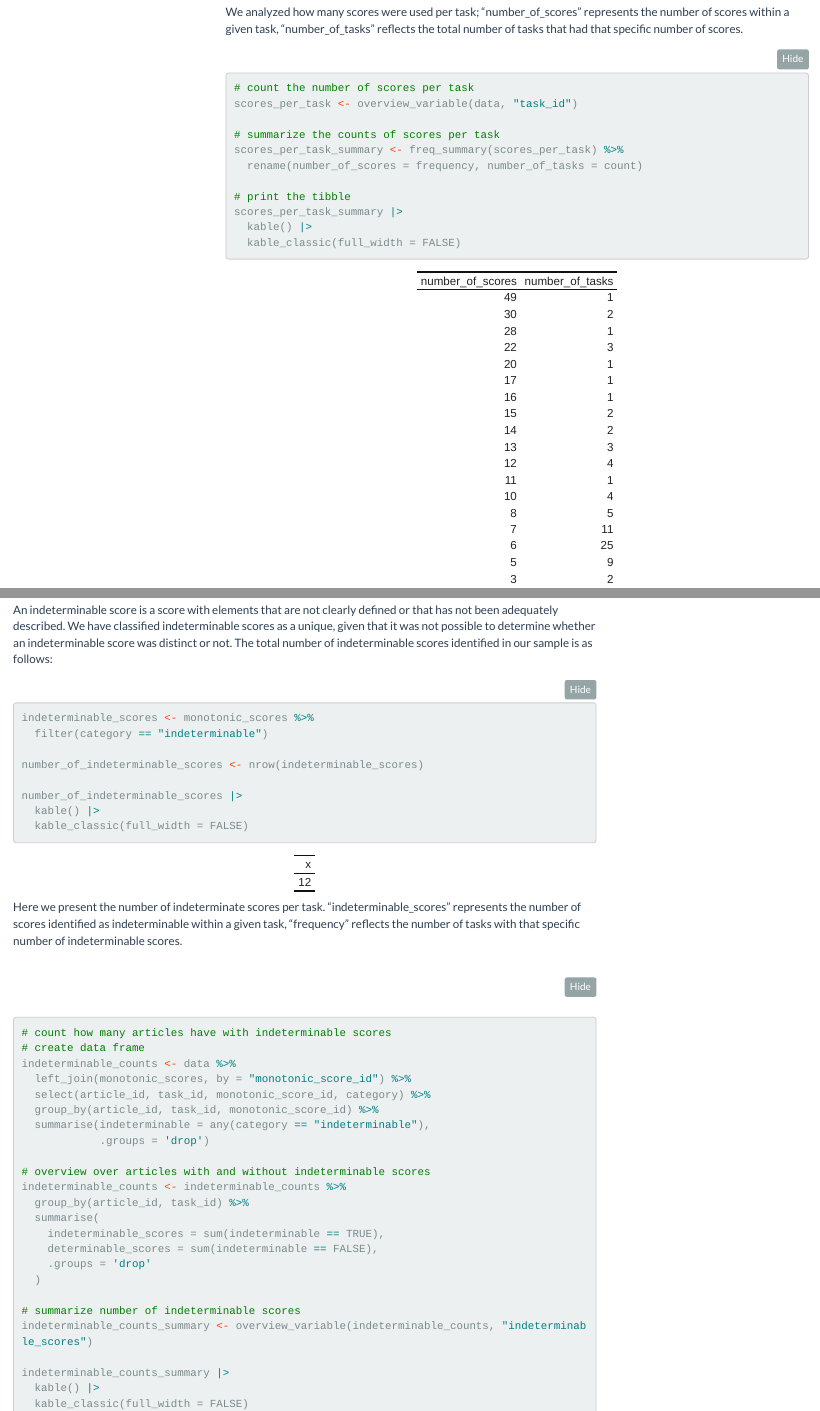
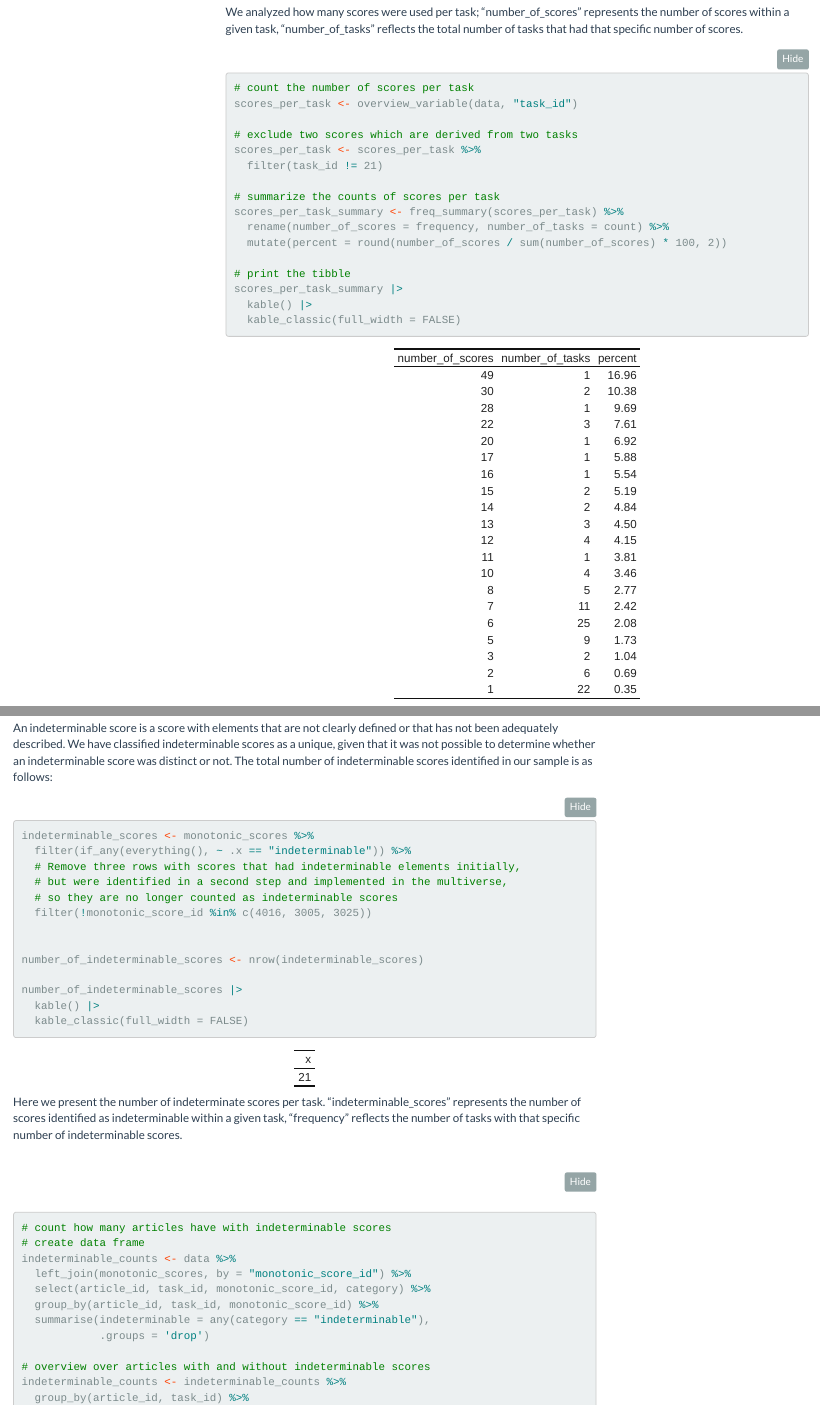
Before and after one commit to anniria/igt-methodological-flexibility, an R Markdown document (code/meta-methods review/scoring_methods.Rmd): the page in a window 1100 px wide, from 1820 px down, and a second part further down, joined at a grey line. The pictures show the output file code/meta-methods review/scoring_methods.html that the author committed with the source, opened offline; menus at the side of the page are left out; long lines of code are wrapped.

Commit message:
Refine scoring analysis and exclude specific tasks
Improved filtering of indeterminable scores and excluded specific score IDs. Synced changes to scoring_methods.html

````diff
--- a/code/meta-methods review/scoring_methods.Rmd
+++ b/code/meta-methods review/scoring_methods.Rmd
@@ -131,9 +128,14 @@ We analyzed how many scores were used per task; "number_of_scores" represents th
 # count the number of scores per task
 scores_per_task <- overview_variable(data, "task_id")
 
+# exclude two scores which are derived from two tasks
+scores_per_task <- scores_per_task %>%
+  filter(task_id != 21)
+
 # summarize the counts of scores per task
 scores_per_task_summary <- freq_summary(scores_per_task) %>%
-  rename(number_of_scores = frequency, number_of_tasks = count)
+  rename(number_of_scores = frequency, number_of_tasks = count) %>%
+  mutate(percent = round(number_of_scores / sum(number_of_scores) * 100, 2))
 
 # print the tibble
 scores_per_task_summary |>
@@ -797,7 +800,12 @@ An indeterminable score is a score with elements that are not clearly defined or
 ```{r indeterminable1}
 
 indeterminable_scores <- monotonic_scores %>%
-  filter(category == "indeterminable")
+  filter(if_any(everything(), ~ .x == "indeterminable")) %>%
+  # Remove three rows with scores that had indeterminable elements initially,
+  # but were identified in a second step and implemented in the multiverse,
+  # so they are no longer counted as indeterminable scores
+  filter(!monotonic_score_id %in% c(4016, 3005, 3025))
+
 
 number_of_indeterminable_scores <- nrow(indeterminable_scores)
 
````
Also changed, not shown: code/meta-methods review/scoring_methods.html, data/raw/metamethod review/master coding/codebook_scoring_master.xlsx, code/meta-methods review/scoring_methods.Rmd (6 more changed lines).
